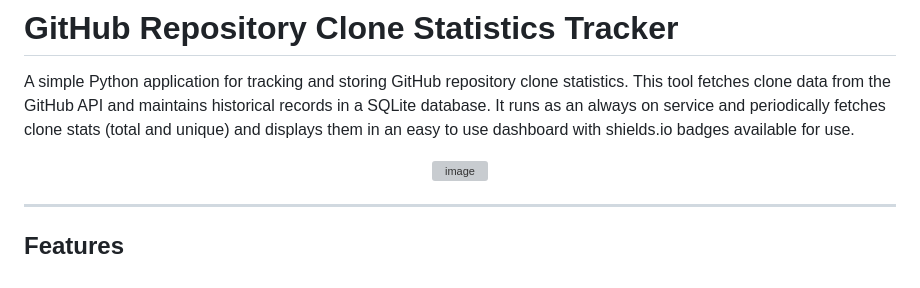
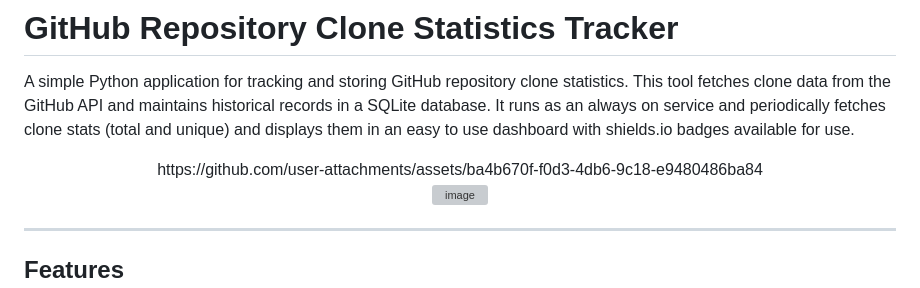
Before and after one commit to voiceflow-gallagan/git-clone-stats, a Markdown page: README.md, the part around the change. Rendered like a GitHub page; grey boxes are pictures that could not be loaded.

```diff
--- a/README.md
+++ b/README.md
@@ -1,6 +1,13 @@
 # GitHub Repository Clone Statistics Tracker
 
 A simple Python application for tracking and storing GitHub repository clone statistics. This tool fetches clone data from the GitHub API and maintains historical records in a SQLite database. It runs as an always on service and periodically fetches clone stats (total and unique) and displays them in an easy to use dashboard with shields.io badges available for use.
+
+
+<div align="center">
+https://github.com/user-attachments/assets/ba4b670f-f0d3-4db6-9c18-e9480486ba84
+</div>
+
+
 <div align="center">
 <img width="70%" height="70%" alt="image" src="https://github.com/user-attachments/assets/f16b879d-f629-49a0-9fec-c17e827156b2" />
 </div>
```
